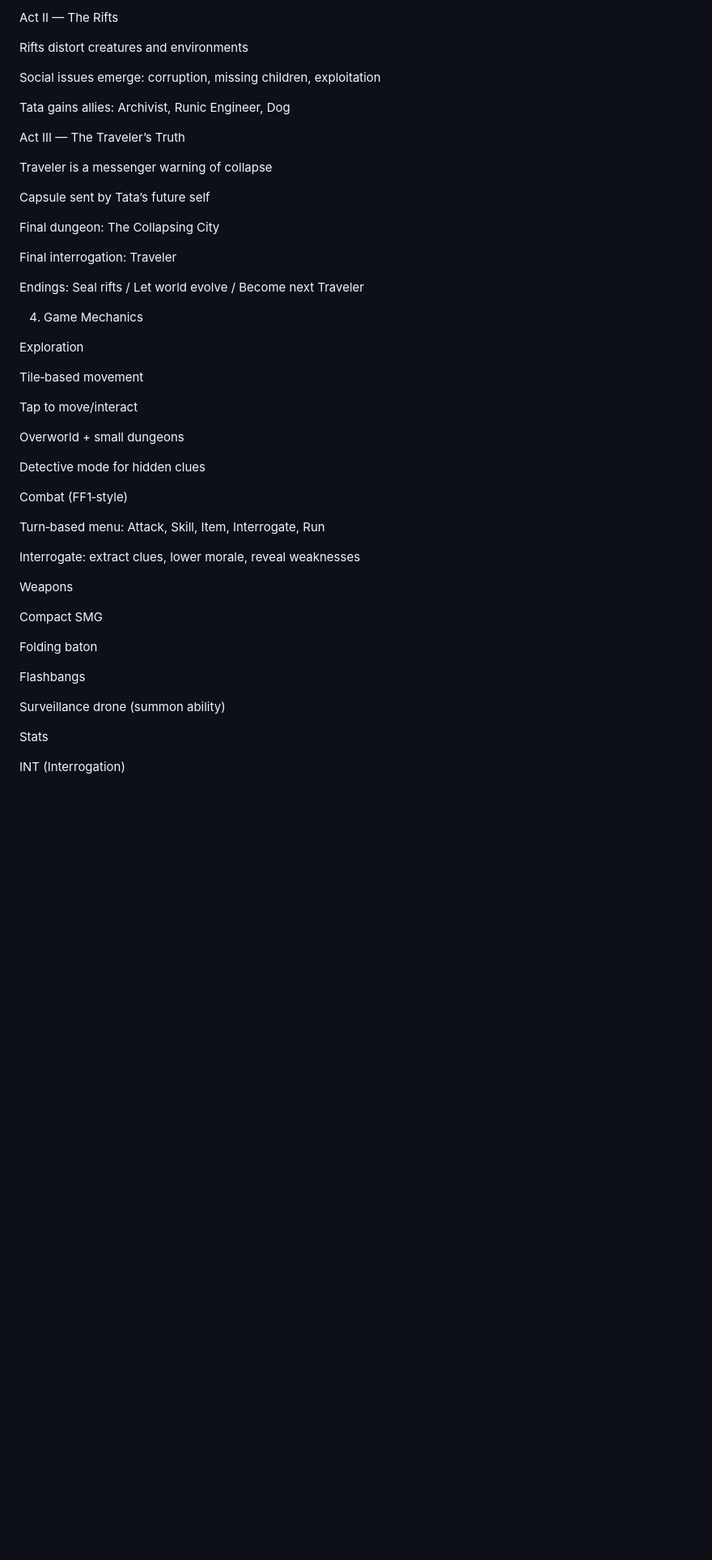
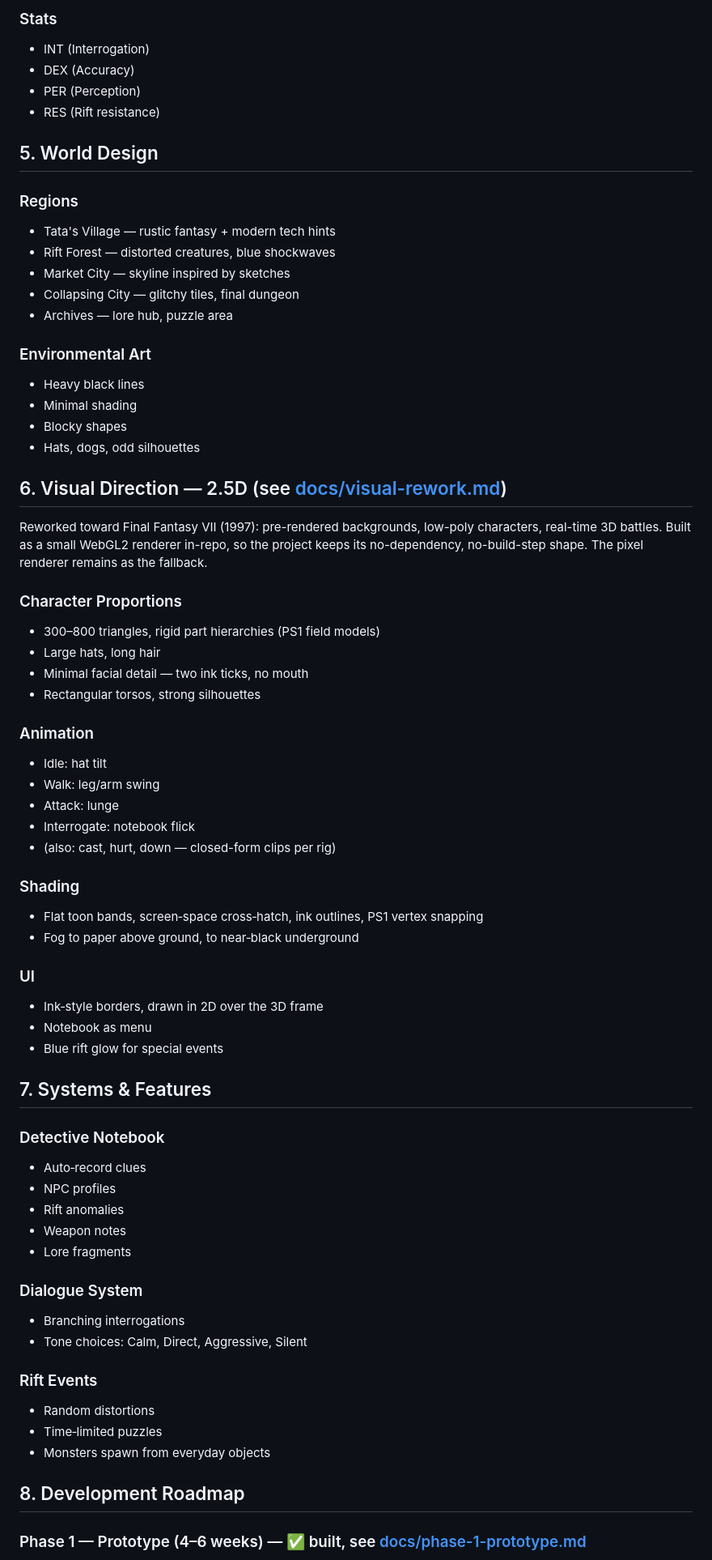
Before and after one commit to gunnargehtab/Tata-s-story, a Markdown page: gameplan.md, the part around one of its changes. Shown at 81% size. Drawn GitHub-style; blank space fills up the shorter version.

```diff
--- a/gameplan.md
+++ b/gameplan.md
@@ -50,53 +77,80 @@ First interrogation: The Lantern Keeper
 
-Act II — The Rifts
+### Stats
 
-Rifts distort creatures and environments
+- INT (Interrogation)
+- DEX (Accuracy)
+- PER (Perception)
+- RES (Rift resistance)
 
-Social issues emerge: corruption, missing children, exploitation
+## 5. World Design
 
-Tata gains allies: Archivist, Runic Engineer, Dog
+### Regions
 
-Act III — The Traveler’s Truth
+- Tata's Village — rustic fantasy + modern tech hints
+- Rift Forest — distorted creatures, blue shockwaves
+- Market City — skyline inspired by sketches
+- Collapsing City — glitchy tiles, final dungeon
+- Archives — lore hub, puzzle area
 
-Traveler is a messenger warning of collapse
+### Environmental Art
 
-Capsule sent by Tata’s future self
+- Heavy black lines
+- Minimal shading
+- Blocky shapes
+- Hats, dogs, odd silhouettes
 
-Final dungeon: The Collapsing City
+## 6. Visual Direction — 2.5D (see [docs/visual-rework.md](docs/visual-rework.md))
 
-Final interrogation: Traveler
+Reworked toward Final Fantasy VII (1997): pre-rendered backgrounds, low-poly characters, real-time 3D battles. Built as a small WebGL2 renderer in-repo, so the project keeps its no-dependency, no-build-step shape. The pixel renderer remains as the fallback.
 
-Endings: Seal rifts / Let world evolve / Become next Traveler
+### Character Proportions
 
-4. Game Mechanics
+- 300–800 triangles, rigid part hierarchies (PS1 field models)
+- Large hats, long hair
+- Minimal facial detail — two ink ticks, no mouth
+- Rectangular torsos, strong silhouettes
 
-Exploration
+### Animation
 
-Tile‑based movement
+- Idle: hat tilt
+- Walk: leg/arm swing
+- Attack: lunge
+- Interrogate: notebook flick
+- (also: cast, hurt, down — closed-form clips per rig)
 
-Tap to move/interact
+### Shading
 
-Overworld + small dungeons
+- Flat toon bands, screen‑space cross‑hatch, ink outlines, PS1 vertex snapping
+- Fog to paper above ground, to near‑black underground
 
-Detective mode for hidden clues
+### UI
 
-Combat (FF1‑style)
+- Ink‑style borders, drawn in 2D over the 3D frame
+- Notebook as menu
+- Blue rift glow for special events
 
-Turn‑based menu: Attack, Skill, Item, Interrogate, Run
+## 7. Systems & Features
 
-Interrogate: extract clues, lower morale, reveal weaknesses
+### Detective Notebook
 
-Weapons
+- Auto‑record clues
+- NPC profiles
+- Rift anomalies
+- Weapon notes
+- Lore fragments
 
-Compact SMG
+### Dialogue System
 
-Folding baton
+- Branching interrogations
+- Tone choices: Calm, Direct, Aggressive, Silent
 
-Flashbangs
+### Rift Events
 
-Surveillance drone (summon ability)
+- Random distortions
+- Time‑limited puzzles
+- Monsters spawn from everyday objects
 
-Stats
+## 8. Development Roadmap
 
-INT (Interrogation)
+### Phase 1 — Prototype (4–6 weeks) — ✅ built, see [docs/phase-1-prototype.md](docs/phase-1-prototype.md)
 
```
Also changed, not shown: other parts of gameplan.md (+84 -184 lines).
